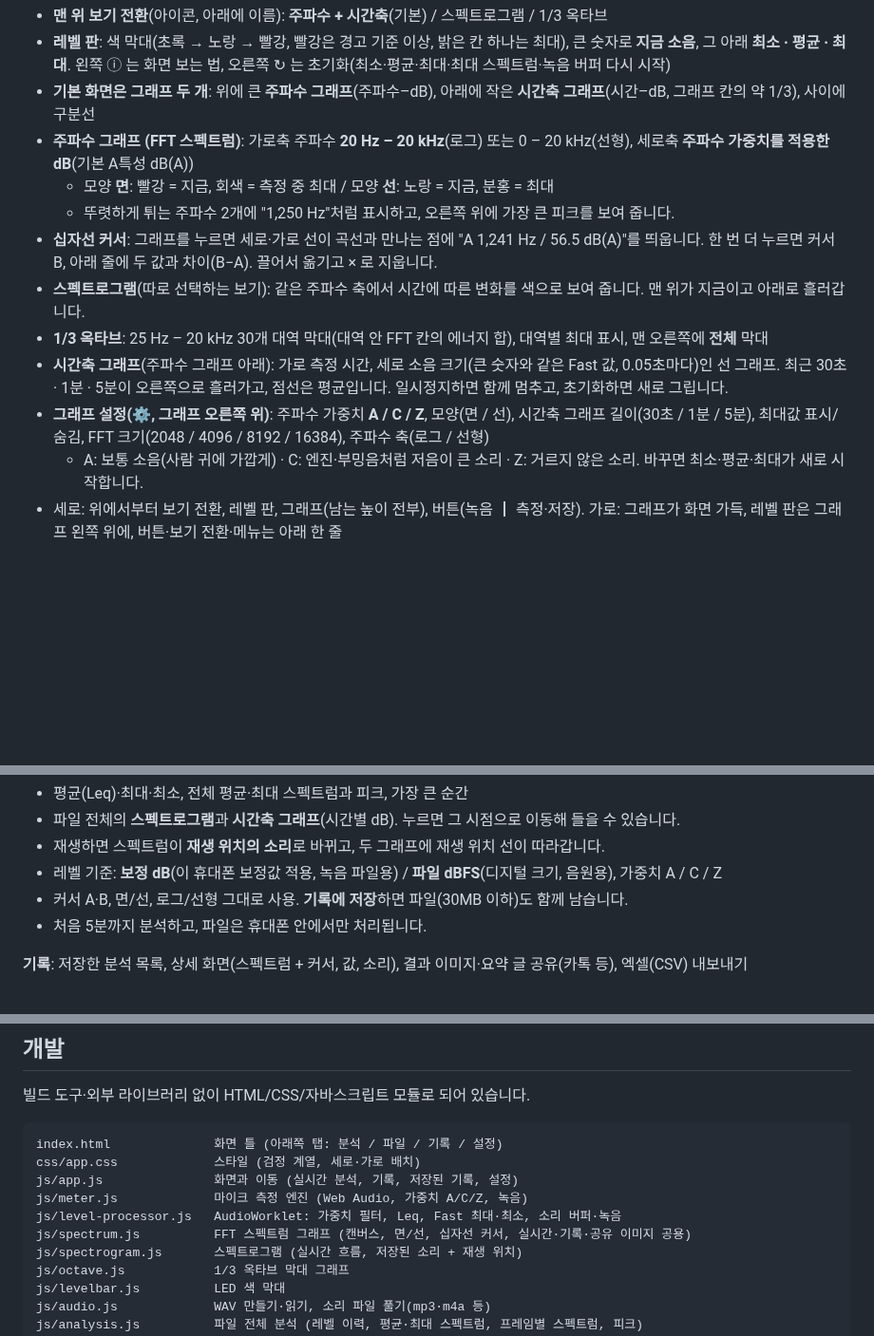
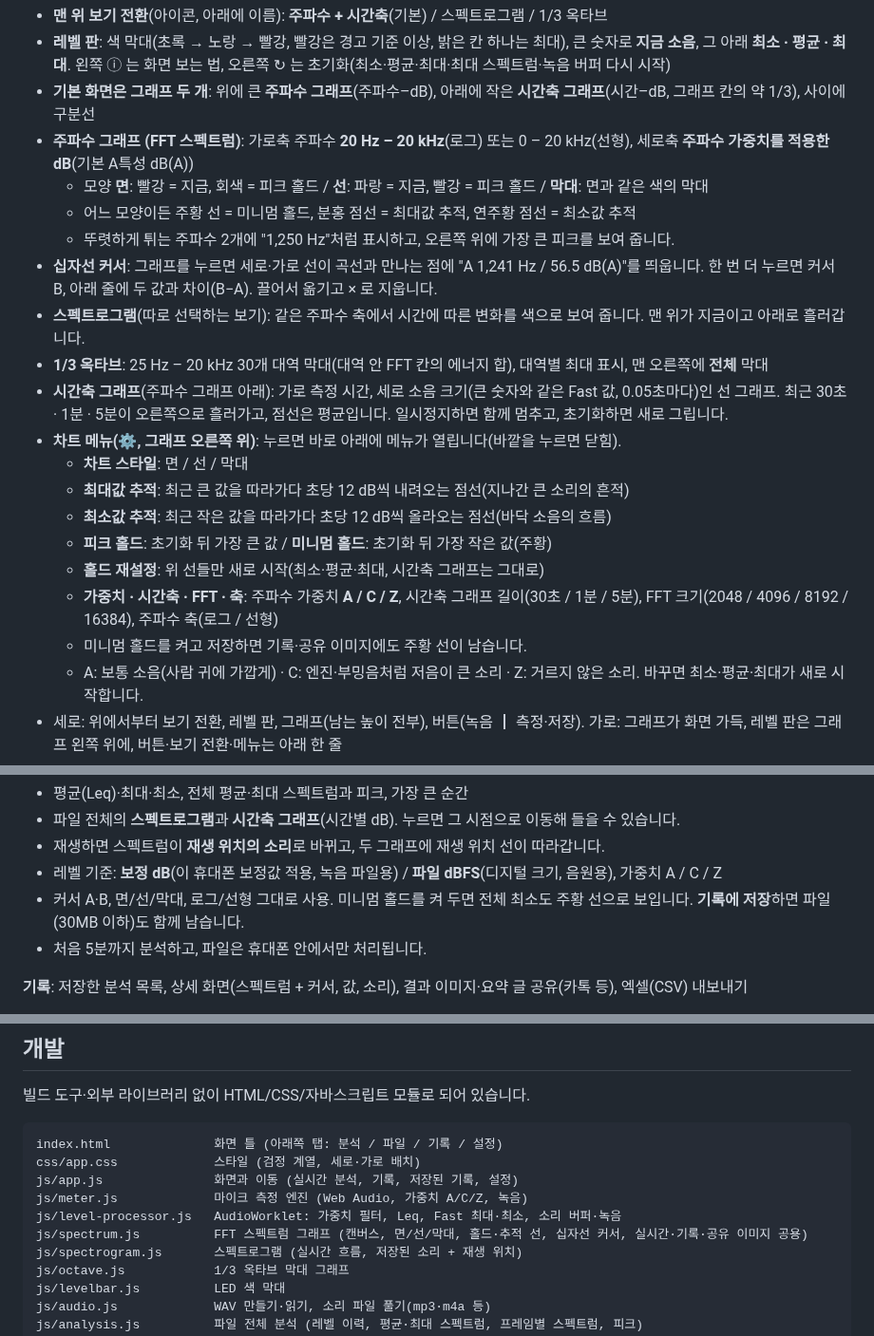
Before and after one commit to soarzombie/-, a Markdown page: README.md, 3 parts joined by grey strips. Shown at 95% size. Rendered like a GitHub page; blank space fills up the shorter version.

```diff
--- a/README.md
+++ b/README.md
@@ -19,14 +19,22 @@
   왼쪽 ⓘ 는 화면 보는 법, 오른쪽 ↻ 는 초기화(최소·평균·최대·최대 스펙트럼·녹음 버퍼 다시 시작)
 - **기본 화면은 그래프 두 개**: 위에 큰 **주파수 그래프**(주파수–dB), 아래에 작은 **시간축 그래프**(시간–dB, 그래프 칸의 약 1/3), 사이에 구분선
 - **주파수 그래프 (FFT 스펙트럼)**: 가로축 주파수 **20 Hz – 20 kHz**(로그) 또는 0 – 20 kHz(선형), 세로축 **주파수 가중치를 적용한 dB**(기본 A특성 dB(A))
-  - 모양 **면**: 빨강 = 지금, 회색 = 측정 중 최대 / 모양 **선**: 노랑 = 지금, 분홍 = 최대
+  - 모양 **면**: 빨강 = 지금, 회색 = 피크 홀드 / **선**: 파랑 = 지금, 빨강 = 피크 홀드 / **막대**: 면과 같은 색의 막대
+  - 어느 모양이든 주황 선 = 미니멈 홀드, 분홍 점선 = 최대값 추적, 연주황 점선 = 최소값 추적
   - 뚜렷하게 튀는 주파수 2개에 "1,250 Hz"처럼 표시하고, 오른쪽 위에 가장 큰 피크를 보여 줍니다.
 - **십자선 커서**: 그래프를 누르면 세로·가로 선이 곡선과 만나는 점에 "A 1,241 Hz / 56.5 dB(A)"를 띄웁니다. 한 번 더 누르면 커서 B, 아래 줄에 두 값과 차이(B−A). 끌어서 옮기고 × 로 지웁니다.
 - **스펙트로그램**(따로 선택하는 보기): 같은 주파수 축에서 시간에 따른 변화를 색으로 보여 줍니다. 맨 위가 지금이고 아래로 흘러갑니다.
 - **1/3 옥타브**: 25 Hz – 20 kHz 30개 대역 막대(대역 안 FFT 칸의 에너지 합), 대역별 최대 표시, 맨 오른쪽에 **전체** 막대
 - **시간축 그래프**(주파수 그래프 아래): 가로 측정 시간, 세로 소음 크기(큰 숫자와 같은 Fast 값, 0.05초마다)인 선 그래프. 최근 30초 · 1분 · 5분이 오른쪽으로 흘러가고, 점선은 평균입니다.
   일시정지하면 함께 멈추고, 초기화하면 새로 그립니다.
-- **그래프 설정(⚙, 그래프 오른쪽 위)**: 주파수 가중치 **A / C / Z**, 모양(면 / 선), 시간축 그래프 길이(30초 / 1분 / 5분), 최대값 표시/숨김, FFT 크기(2048 / 4096 / 8192 / 16384), 주파수 축(로그 / 선형)
+- **차트 메뉴(⚙, 그래프 오른쪽 위)**: 누르면 바로 아래에 메뉴가 열립니다(바깥을 누르면 닫힘).
+  - **차트 스타일**: 면 / 선 / 막대
+  - **최대값 추적**: 최근 큰 값을 따라가다 초당 12 dB씩 내려오는 점선(지나간 큰 소리의 흔적)
+  - **최소값 추적**: 최근 작은 값을 따라가다 초당 12 dB씩 올라오는 점선(바닥 소음의 흐름)
+  - **피크 홀드**: 초기화 뒤 가장 큰 값 / **미니멈 홀드**: 초기화 뒤 가장 작은 값(주황)
+  - **홀드 재설정**: 위 선들만 새로 시작(최소·평균·최대, 시간축 그래프는 그대로)
+  - **가중치 · 시간축 · FFT · 축**: 주파수 가중치 **A / C / Z**, 시간축 그래프 길이(30초 / 1분 / 5분), FFT 크기(2048 / 4096 / 8192 / 16384), 주파수 축(로그 / 선형)
+  - 미니멈 홀드를 켜고 저장하면 기록·공유 이미지에도 주황 선이 남습니다.
   - A: 보통 소음(사람 귀에 가깝게) · C: 엔진·부밍음처럼 저음이 큰 소리 · Z: 거르지 않은 소리. 바꾸면 최소·평균·최대가 새로 시작합니다.
 - 세로: 위에서부터 보기 전환, 레벨 판, 그래프(남는 높이 전부), 버튼(녹음 ┃ 측정·저장). 가로: 그래프가 화면 가득, 레벨 판은 그래프 왼쪽 위에, 버튼·보기 전환·메뉴는 아래 한 줄
 
@@ -44,7 +52,7 @@
 - 파일 전체의 **스펙트로그램**과 **시간축 그래프**(시간별 dB). 누르면 그 시점으로 이동해 들을 수 있습니다.
 - 재생하면 스펙트럼이 **재생 위치의 소리**로 바뀌고, 두 그래프에 재생 위치 선이 따라갑니다.
 - 레벨 기준: **보정 dB**(이 휴대폰 보정값 적용, 녹음 파일용) / **파일 dBFS**(디지털 크기, 음원용), 가중치 A / C / Z
-- 커서 A·B, 면/선, 로그/선형 그대로 사용. **기록에 저장**하면 파일(30MB 이하)도 함께 남습니다.
+- 커서 A·B, 면/선/막대, 로그/선형 그대로 사용. 미니멈 홀드를 켜 두면 전체 최소도 주황 선으로 보입니다. **기록에 저장**하면 파일(30MB 이하)도 함께 남습니다.
 - 처음 5분까지 분석하고, 파일은 휴대폰 안에서만 처리됩니다.
 
 **기록**: 저장한 분석 목록, 상세 화면(스펙트럼 + 커서, 값, 소리), 결과 이미지·요약 글 공유(카톡 등), 엑셀(CSV) 내보내기
@@ -98,7 +107,7 @@ css/app.css             스타일 (검정 계열, 세로·가로 배치)
 js/app.js               화면과 이동 (실시간 분석, 기록, 저장된 기록, 설정)
 js/meter.js             마이크 측정 엔진 (Web Audio, 가중치 A/C/Z, 녹음)
 js/level-processor.js   AudioWorklet: 가중치 필터, Leq, Fast 최대·최소, 소리 버퍼·녹음
-js/spectrum.js          FFT 스펙트럼 그래프 (캔버스, 면/선, 십자선 커서, 실시간·기록·공유 이미지 공용)
+js/spectrum.js          FFT 스펙트럼 그래프 (캔버스, 면/선/막대, 홀드·추적 선, 십자선 커서, 실시간·기록·공유 이미지 공용)
 js/spectrogram.js       스펙트로그램 (실시간 흐름, 저장된 소리 + 재생 위치)
 js/octave.js            1/3 옥타브 막대 그래프
 js/levelbar.js          LED 색 막대
```
Also changed, not shown: other parts of README.md (+3 -2 lines), CLAUDE.md (+3 -2 lines), docs/preview-file.png, docs/preview-landscape.png, docs/preview-views.png, docs/preview.png, 13 other files.
